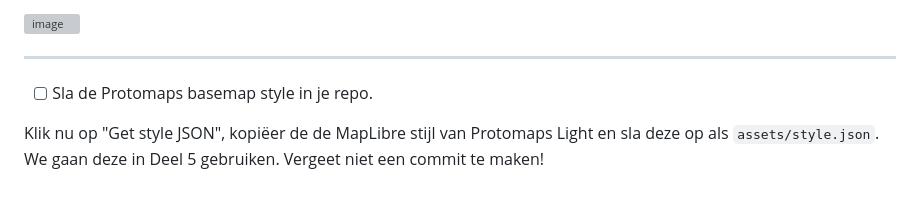
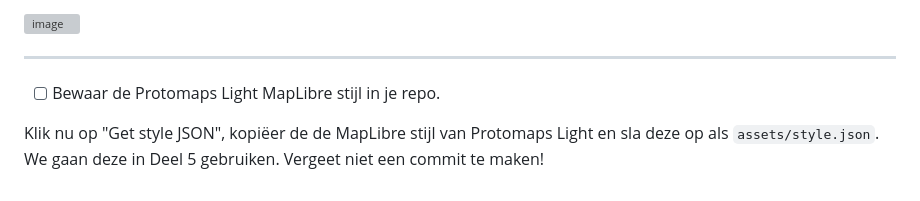
Before and after one commit to zoot-inge/maplibre-workshop-foss4gnl-2025, a Markdown page: deel_03.md, the part around the change. GitHub-like rendering; grey boxes are pictures that could not be loaded.

```diff
--- a/deel_03.md
+++ b/deel_03.md
@@ -83,6 +83,6 @@ Klik op 'fit bounds'. Als het goed is zie je nu het volgende:
 
 ---
 
-- [ ] Sla de Protomaps basemap style in je repo.
+- [ ] Bewaar de Protomaps Light MapLibre stijl in je repo.
 
 Klik nu op "Get style JSON", kopiëer de de MapLibre stijl van Protomaps Light en sla deze op als `assets/style.json`. We gaan deze in Deel 5 gebruiken. Vergeet niet een commit te maken!
```
